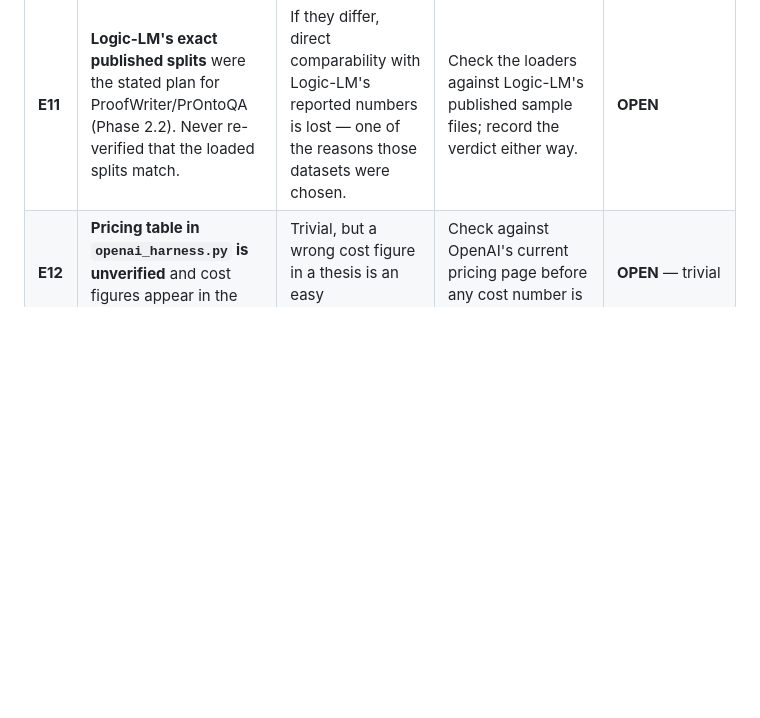
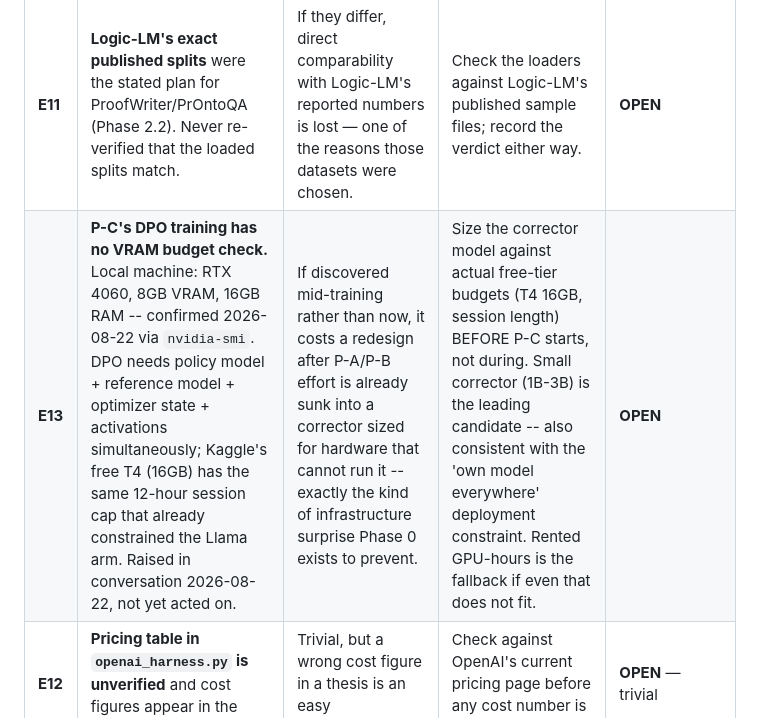
Before and after one commit to Tanjamul-Azad/NeSy, a Markdown page: docs/GAPS.md, the part around the change. GitHub-like rendering; blank space fills up the shorter version.

Commit message:
Record the P-C VRAM budget risk (E13), raised in chat but not yet written down
Flagged in conversation 2026-08-22 (RTX 4060, 8GB VRAM, confirmed via
nvidia-smi) as a real risk for P-C's DPO training -- policy model + reference
model + optimizer state + activations together likely do not fit on the free
Kaggle T4 either. The conversation moved on before it was written anywhere, so
it existed only in chat history until now. Adding it here rather than letting
"I mentioned it" substitute for "it's tracked" -- GAPS.md's whole purpose is
that nothing hides, including things Claude said and then let drop.

Co-Authored-By: Claude Opus 5 <noreply@anthropic.com>

```diff
--- a/docs/GAPS.md
+++ b/docs/GAPS.md
@@ -49,6 +49,7 @@ we could not currently answer. Ordered by how much damage a bad answer does.
 | **E9** | **ContractNLI excludes the NotMentioned class**, making it binary while FOLIO is 3-way. | Stated in the loader and the pre-registration, so not hidden — but it makes the two datasets structurally different in a way that must never be silently compared. | Nothing, if it stays stated. Revisit only if ContractNLI is promoted beyond a case study. | **ACCEPTED LIMITATION** |
 | **E10** | **Determinism asymmetry**: Llama is genuinely greedy-deterministic; OpenAI `seed` is best-effort. | Weakens "deterministic pipeline" claims for the API arms. | One repeat run of a small subset on an API model, reporting the observed disagreement rate — turns a caveat into a measured number. | **OPEN** — cheap (~$0.1) |
 | **E11** | **Logic-LM's exact published splits** were the stated plan for ProofWriter/PrOntoQA (Phase 2.2). Never re-verified that the loaded splits match. | If they differ, direct comparability with Logic-LM's reported numbers is lost — one of the reasons those datasets were chosen. | Check the loaders against Logic-LM's published sample files; record the verdict either way. | **OPEN** |
+| **E13** | **P-C's DPO training has no VRAM budget check.** Local machine: RTX 4060, 8GB VRAM, 16GB RAM -- confirmed 2026-08-22 via `nvidia-smi`. DPO needs policy model + reference model + optimizer state + activations simultaneously; Kaggle's free T4 (16GB) has the same 12-hour session cap that already constrained the Llama arm. Raised in conversation 2026-08-22, not yet acted on. | If discovered mid-training rather than now, it costs a redesign after P-A/P-B effort is already sunk into a corrector sized for hardware that cannot run it -- exactly the kind of infrastructure surprise Phase 0 exists to prevent. | Size the corrector model against actual free-tier budgets (T4 16GB, session length) BEFORE P-C starts, not during. Small corrector (1B-3B) is the leading candidate -- also consistent with the 'own model everywhere' deployment constraint. Rented GPU-hours is the fallback if even that does not fit. | **OPEN** |
 | **E12** | **Pricing table in `openai_harness.py` is unverified** and cost figures appear in the docs. | Trivial, but a wrong cost figure in a thesis is an easy embarrassment. | Check against OpenAI's current pricing page before any cost number is quoted. | **OPEN** — trivial |
 
 ---
```
